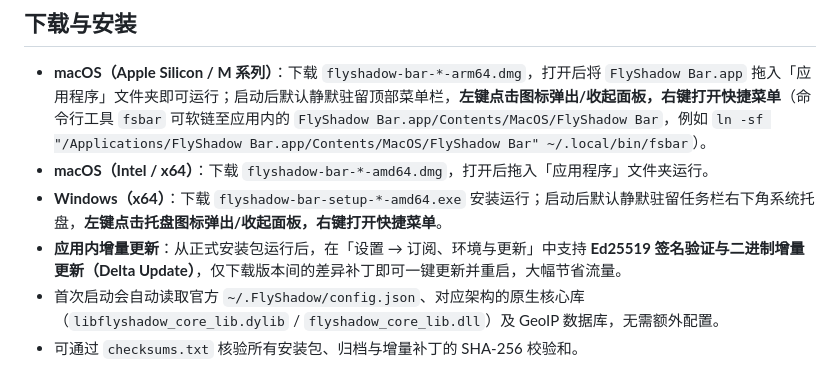
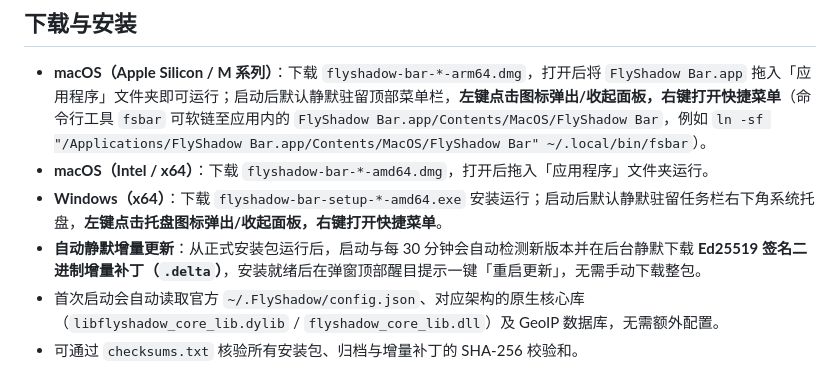
Before and after one commit to KevinXC5/flyshadow-bar, a Markdown page: .github/release-notes.md, the part around the change. GitHub-like rendering.

```diff
--- a/.github/release-notes.md
+++ b/.github/release-notes.md
@@ -3,7 +3,7 @@
 - **macOS（Apple Silicon / M 系列）**：下载 `flyshadow-bar-*-arm64.dmg`，打开后将 `FlyShadow Bar.app` 拖入「应用程序」文件夹即可运行；启动后默认静默驻留顶部菜单栏，**左键点击图标弹出/收起面板，右键打开快捷菜单**（命令行工具 `fsbar` 可软链至应用内的 `FlyShadow Bar.app/Contents/MacOS/FlyShadow Bar`，例如 `ln -sf "/Applications/FlyShadow Bar.app/Contents/MacOS/FlyShadow Bar" ~/.local/bin/fsbar`）。
 - **macOS（Intel / x64）**：下载 `flyshadow-bar-*-amd64.dmg`，打开后拖入「应用程序」文件夹运行。
 - **Windows（x64）**：下载 `flyshadow-bar-setup-*-amd64.exe` 安装运行；启动后默认静默驻留任务栏右下角系统托盘，**左键点击托盘图标弹出/收起面板，右键打开快捷菜单**。
-- **应用内增量更新**：从正式安装包运行后，在「设置 → 订阅、环境与更新」中支持 **Ed25519 签名验证与二进制增量更新（Delta Update）**，仅下载版本间的差异补丁即可一键更新并重启，大幅节省流量。
+- **自动静默增量更新**：从正式安装包运行后，启动与每 30 分钟会自动检测新版本并在后台静默下载 **Ed25519 签名二进制增量补丁（`.delta`）**，安装就绪后在弹窗顶部醒目提示一键「重启更新」，无需手动下载整包。
 - 首次启动会自动读取官方 `~/.FlyShadow/config.json`、对应架构的原生核心库（`libflyshadow_core_lib.dylib` / `flyshadow_core_lib.dll`）及 GeoIP 数据库，无需额外配置。
 - 可通过 `checksums.txt` 核验所有安装包、归档与增量补丁的 SHA-256 校验和。
 
```
Also changed, not shown: AGENTS.md (+3 -1 lines), README.md (+2 -2 lines), docs/screenshots/nodes-dark.png, docs/screenshots/nodes-light.png, docs/screenshots/rules-dark.png, 5 other files.
